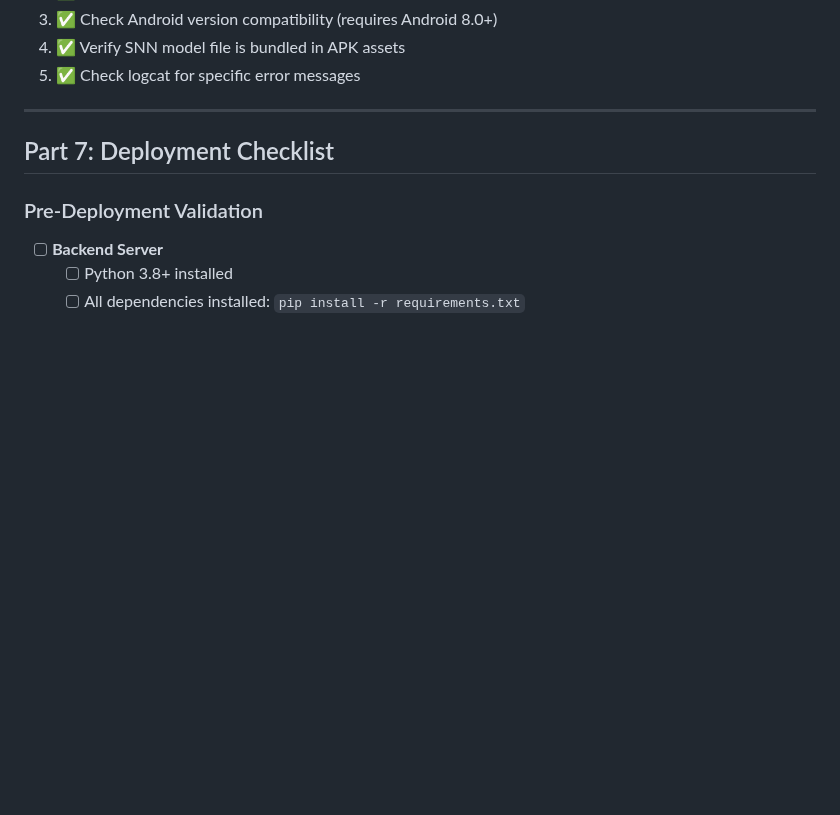
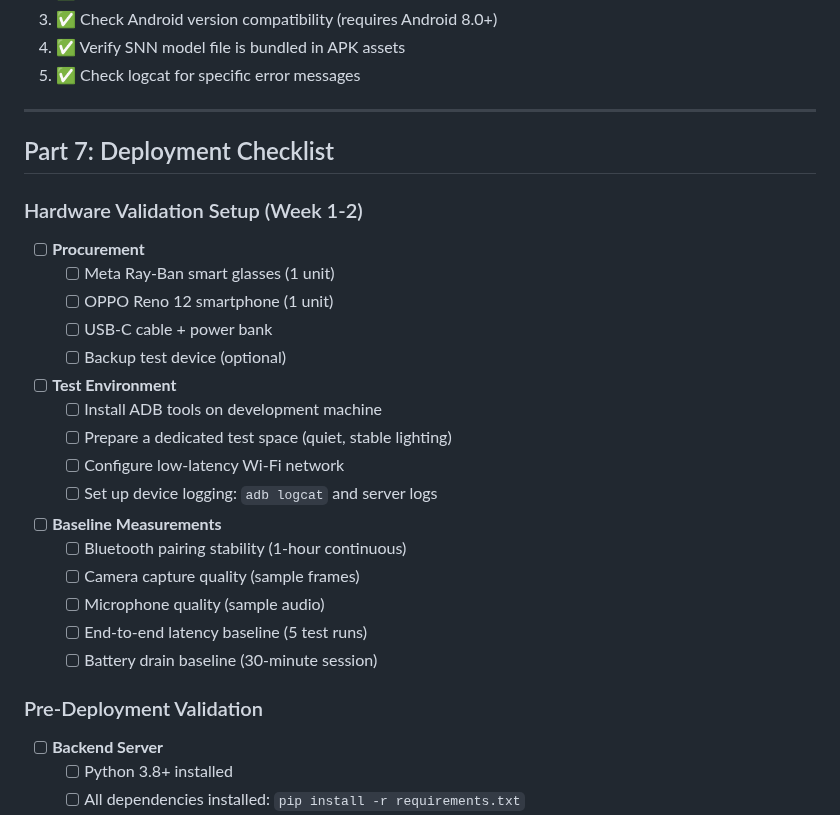
Before and after one commit to farmountain/SmartGlass-AI-Agent, a Markdown page: docs/HARDWARE_TESTING_GUIDE.md, the part around the change. GitHub-like rendering; blank space fills up the shorter version.

Commit message:
Add hardware validation setup checklist

```diff
--- a/docs/HARDWARE_TESTING_GUIDE.md
+++ b/docs/HARDWARE_TESTING_GUIDE.md
@@ -668,6 +668,27 @@ adb shell ls /data/data/com.smartglass.sample/files/
 
 ## Part 7: Deployment Checklist
 
+### Hardware Validation Setup (Week 1-2)
+
+- [ ] **Procurement**
+  - [ ] Meta Ray-Ban smart glasses (1 unit)
+  - [ ] OPPO Reno 12 smartphone (1 unit)
+  - [ ] USB-C cable + power bank
+  - [ ] Backup test device (optional)
+
+- [ ] **Test Environment**
+  - [ ] Install ADB tools on development machine
+  - [ ] Prepare a dedicated test space (quiet, stable lighting)
+  - [ ] Configure low-latency Wi-Fi network
+  - [ ] Set up device logging: `adb logcat` and server logs
+
+- [ ] **Baseline Measurements**
+  - [ ] Bluetooth pairing stability (1-hour continuous)
+  - [ ] Camera capture quality (sample frames)
+  - [ ] Microphone quality (sample audio)
+  - [ ] End-to-end latency baseline (5 test runs)
+  - [ ] Battery drain baseline (30-minute session)
+
 ### Pre-Deployment Validation
 
 - [ ] **Backend Server**
```
